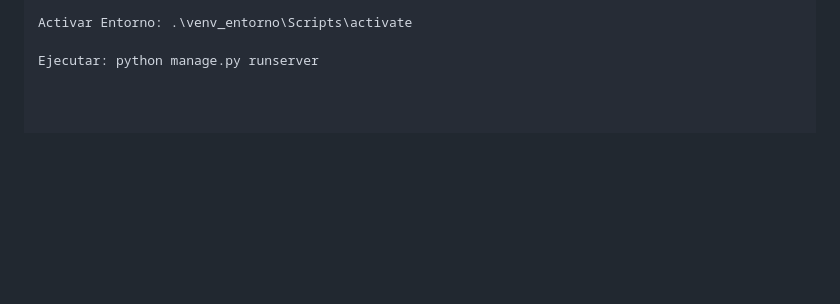
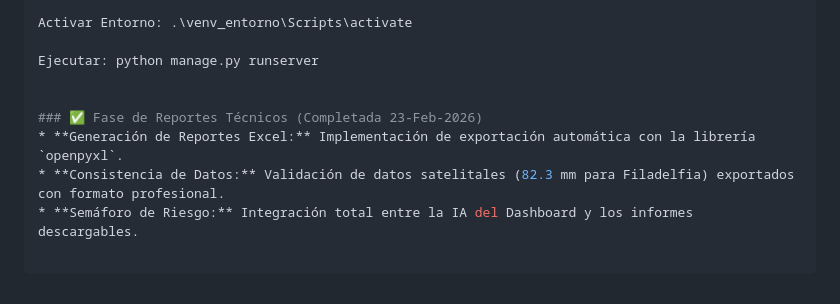
Before and after one commit to Luisfernandovallejomontoya/django_techstore, a Markdown page: README.md, the part around the change. Drawn GitHub-style; blank space fills up the shorter version.

Commit message:
Update: Implementación de reportes Excel y validación de datos Filadelfia

```diff
--- a/README.md
+++ b/README.md
@@ -94,3 +94,9 @@ Clonar: git clone https://github.com/Luisfernandovallejomontoya/django_techstore
 Activar Entorno: .\venv_entorno\Scripts\activate
 
 Ejecutar: python manage.py runserver
+
+
+### ✅ Fase de Reportes Técnicos (Completada 23-Feb-2026)
+* **Generación de Reportes Excel:** Implementación de exportación automática con la librería `openpyxl`.
+* **Consistencia de Datos:** Validación de datos satelitales (82.3 mm para Filadelfia) exportados con formato profesional.
+* **Semáforo de Riesgo:** Integración total entre la IA del Dashboard y los informes descargables.
```
